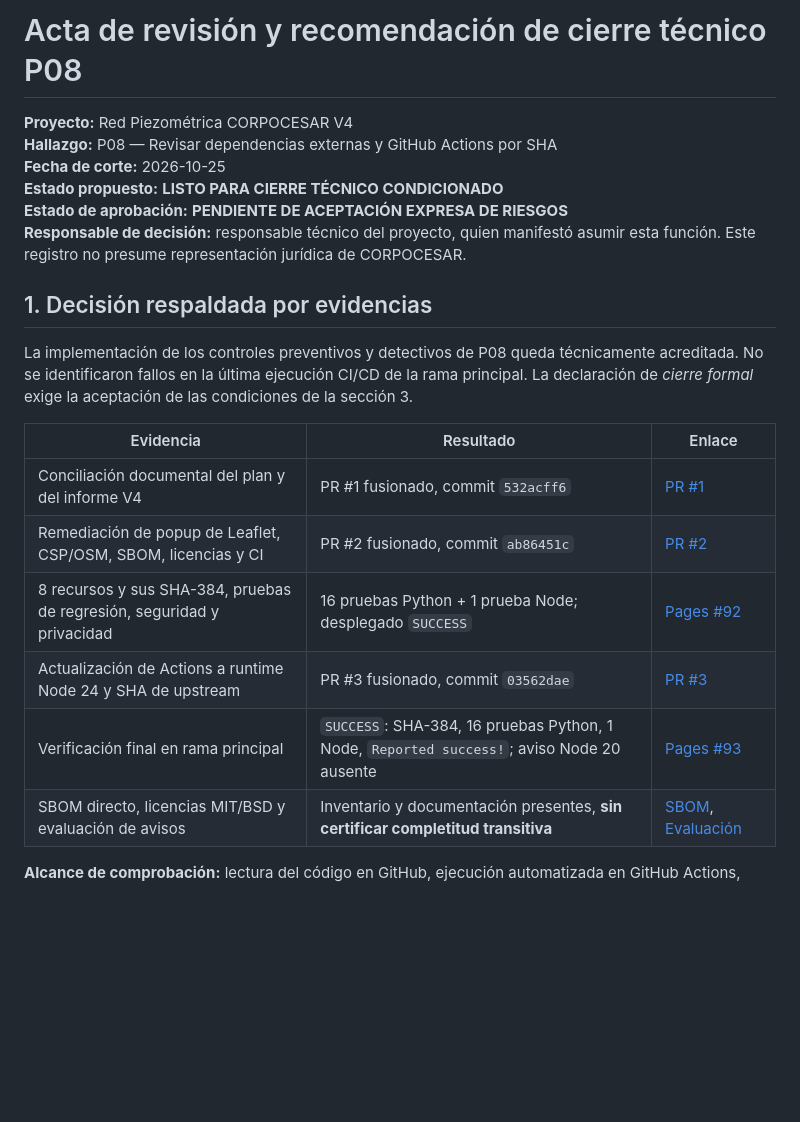
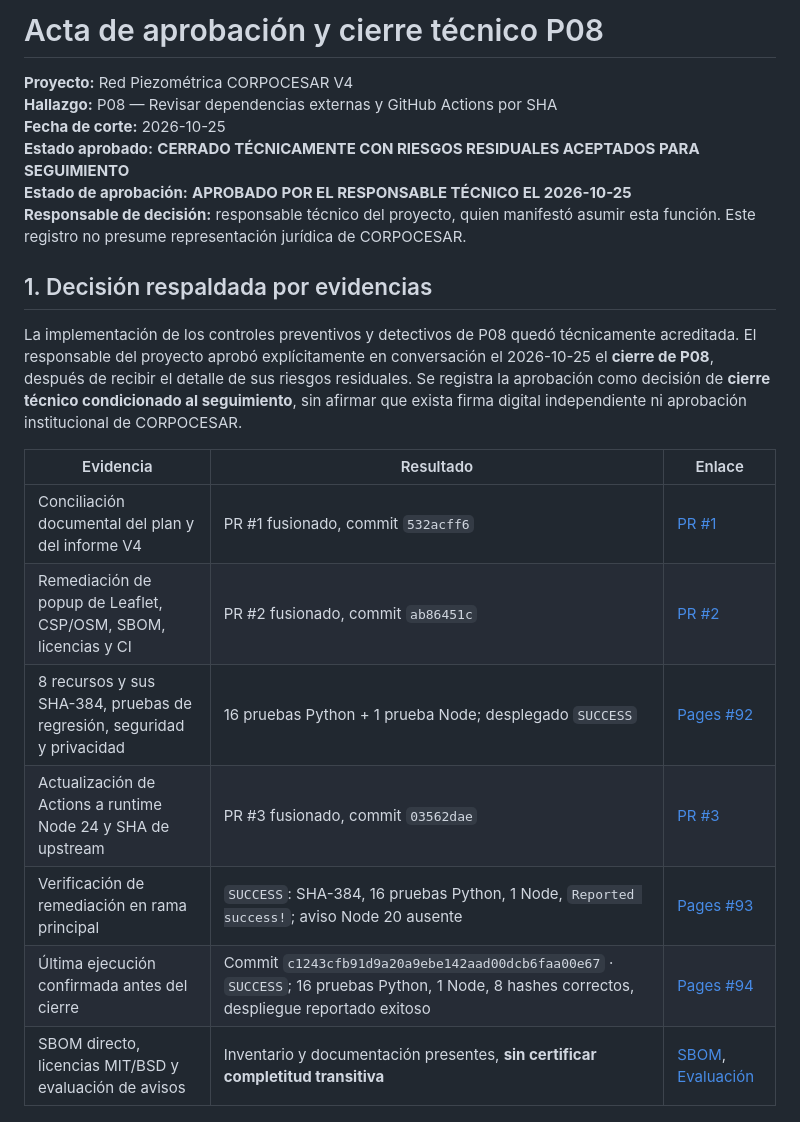
Before and after one commit to ljarias/red-piezometrica-corpocesar, a Markdown page: docs/ACTA_REVISION_P08_2026-10-25.md, the part around one of its changes. Rendered like a GitHub page; blank space fills up the shorter version.

```diff
--- a/docs/ACTA_REVISION_P08_2026-10-25.md
+++ b/docs/ACTA_REVISION_P08_2026-10-25.md
@@ -1,15 +1,15 @@
-# Acta de revisión y recomendación de cierre técnico P08
+# Acta de aprobación y cierre técnico P08
 
 **Proyecto:** Red Piezométrica CORPOCESAR V4
 **Hallazgo:** P08 — Revisar dependencias externas y GitHub Actions por SHA
 **Fecha de corte:** 2026-10-25
-**Estado propuesto:** **LISTO PARA CIERRE TÉCNICO CONDICIONADO**
-**Estado de aprobación:** **PENDIENTE DE ACEPTACIÓN EXPRESA DE RIESGOS**
+**Estado aprobado:** **CERRADO TÉCNICAMENTE CON RIESGOS RESIDUALES ACEPTADOS PARA SEGUIMIENTO**
+**Estado de aprobación:** **APROBADO POR EL RESPONSABLE TÉCNICO EL 2026-10-25**
 **Responsable de decisión:** responsable técnico del proyecto, quien manifestó asumir esta función. Este registro no presume representación jurídica de CORPOCESAR.
 
 ## 1. Decisión respaldada por evidencias
 
-La implementación de los controles preventivos y detectivos de P08 queda técnicamente acreditada. No se identificaron fallos en la última ejecución CI/CD de la rama principal. La declaración de *cierre formal* exige la aceptación de las condiciones de la sección 3.
+La implementación de los controles preventivos y detectivos de P08 quedó técnicamente acreditada. El responsable del proyecto aprobó explícitamente en conversación el 2026-10-25 el **cierre de P08**, después de recibir el detalle de sus riesgos residuales. Se registra la aprobación como decisión de **cierre técnico condicionado al seguimiento**, sin afirmar que exista firma digital independiente ni aprobación institucional de CORPOCESAR.
 
 | Evidencia | Resultado | Enlace |
 |---|---|---|
@@ -17,7 +17,8 @@ La implementación de los controles preventivos y detectivos de P08 queda técni
 | Remediación de popup de Leaflet, CSP/OSM, SBOM, licencias y CI | PR #2 fusionado, commit `ab86451c` | [PR #2](https://github.com/ljarias/red-piezometrica-corpocesar/pull/2) |
 | 8 recursos y sus SHA-384, pruebas de regresión, seguridad y privacidad | 16 pruebas Python + 1 prueba Node; desplegado `SUCCESS` | [Pages #92](https://github.com/ljarias/red-piezometrica-corpocesar/actions/runs/40197934789) |
 | Actualización de Actions a runtime Node 24 y SHA de upstream | PR #3 fusionado, commit `03562dae` | [PR #3](https://github.com/ljarias/red-piezometrica-corpocesar/pull/3) |
-| Verificación final en rama principal | `SUCCESS`: SHA-384, 16 pruebas Python, 1 Node, `Reported success!`; aviso Node 20 ausente | [Pages #93](https://github.com/ljarias/red-piezometrica-corpocesar/actions/runs/40198385482) |
+| Verificación de remediación en rama principal | `SUCCESS`: SHA-384, 16 pruebas Python, 1 Node, `Reported success!`; aviso Node 20 ausente | [Pages #93](https://github.com/ljarias/red-piezometrica-corpocesar/actions/runs/40198385482) |
+| Última ejecución confirmada antes del cierre | Commit `c1243cfb91d9a20a9ebe142aad00dcb6faa00e67` · `SUCCESS`; 16 pruebas Python, 1 Node, 8 hashes correctos, despliegue reportado exitoso | [Pages #94](https://github.com/ljarias/red-piezometrica-corpocesar/actions/runs/40198758354) |
 | SBOM directo, licencias MIT/BSD y evaluación de avisos | Inventario y documentación presentes, **sin certificar completitud transitiva** | [SBOM](SBOM_P08.json), [Evaluación](EVALUACION_P08_SEGURIDAD.md) |
 
 **Alcance de comprobación:** lectura del código en GitHub, ejecución automatizada en GitHub Actions, bitácora del despliegue y fuentes de terceros consultadas. **No se ejecutó una revisión visual manual** del portal publicado ni se descargó el artefacto binario para cotejo de sus bytes.
```
Also changed, not shown: other parts of docs/ACTA_REVISION_P08_2026-10-25.md (+22 -14 lines).
